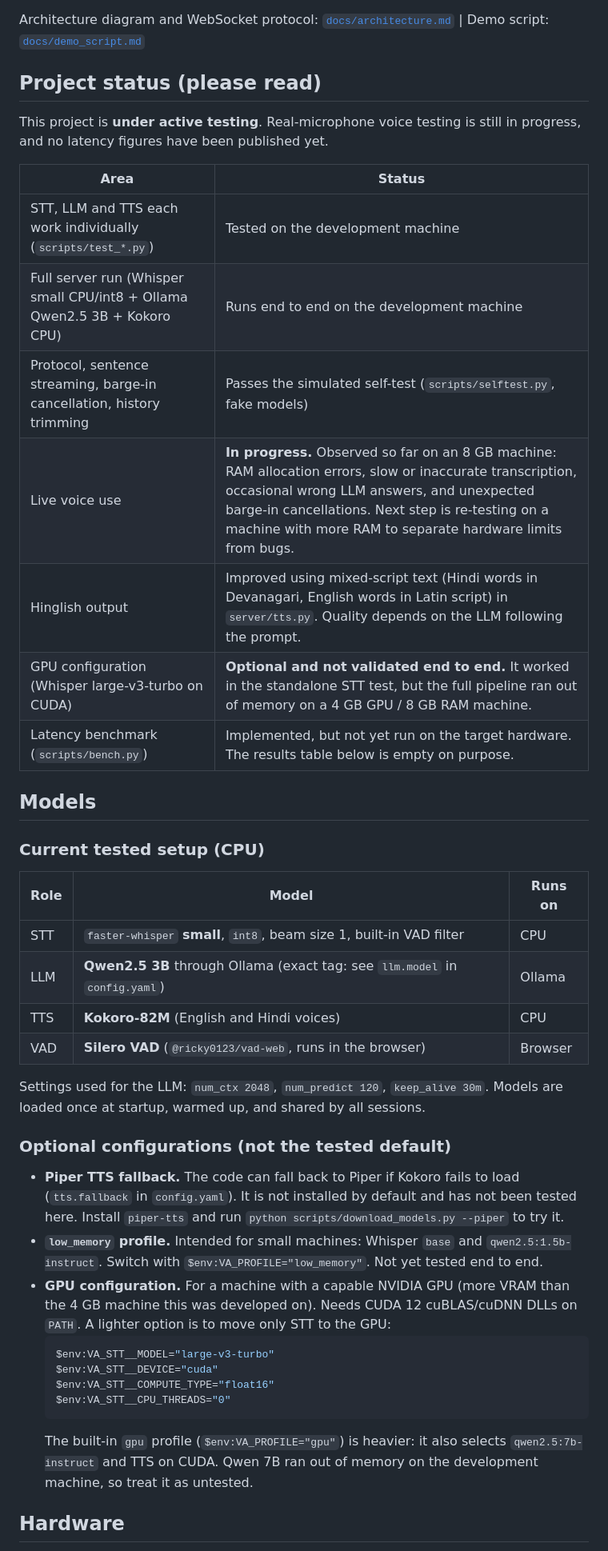
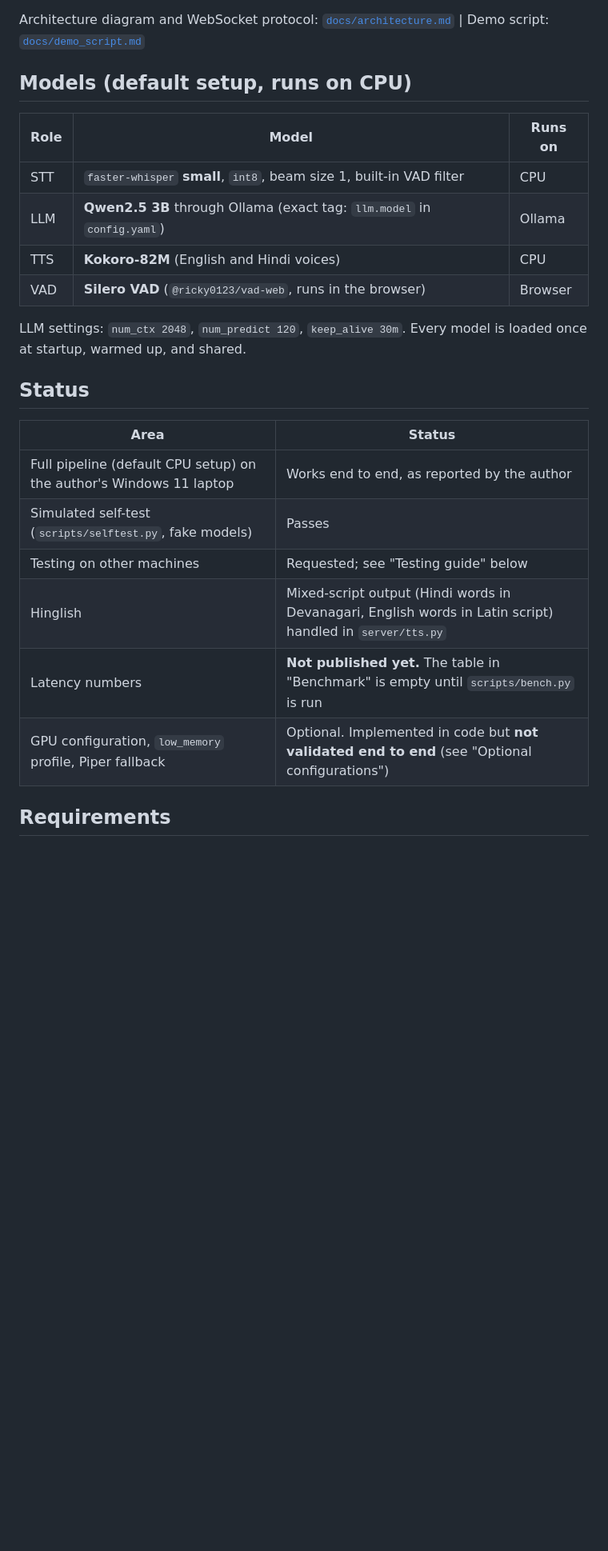
Before and after one commit to yashieeeeee/local-voice-assistant, a Markdown page: README.md, the part around one of its changes. Shown at 80% size. GitHub-like rendering; blank space fills up the shorter version.

````diff
--- a/README.md
+++ b/README.md
@@ -10,45 +10,27 @@ Mic -> Silero VAD (browser) -> WebSocket -> faster-whisper -> Ollama LLM -> sent
 
 Architecture diagram and WebSocket protocol: [`docs/architecture.md`](docs/architecture.md) | Demo script: [`docs/demo_script.md`](docs/demo_script.md)
 
-## Project status (please read)
-
-This project is **under active testing**. Real-microphone voice testing is still in progress, and no latency figures have been published yet.
-
-| Area | Status |
-|---|---|
-| STT, LLM and TTS each work individually (`scripts/test_*.py`) | Tested on the development machine |
-| Full server run (Whisper small CPU/int8 + Ollama Qwen2.5 3B + Kokoro CPU) | Runs end to end on the development machine |
-| Protocol, sentence streaming, barge-in cancellation, history trimming | Passes the simulated self-test (`scripts/selftest.py`, fake models) |
-| Live voice use | **In progress.** Observed so far on an 8 GB machine: RAM allocation errors, slow or inaccurate transcription, occasional wrong LLM answers, and unexpected barge-in cancellations. Next step is re-testing on a machine with more RAM to separate hardware limits from bugs. |
-| Hinglish output | Improved using mixed-script text (Hindi words in Devanagari, English words in Latin script) in `server/tts.py`. Quality depends on the LLM following the prompt. |
-| GPU configuration (Whisper large-v3-turbo on CUDA) | **Optional and not validated end to end.** It worked in the standalone STT test, but the full pipeline ran out of memory on a 4 GB GPU / 8 GB RAM machine. |
-| Latency benchmark (`scripts/bench.py`) | Implemented, but not yet run on the target hardware. The results table below is empty on purpose. |
-
-## Models
-
-### Current tested setup (CPU)
+## Models (default setup, runs on CPU)
 
 | Role | Model | Runs on |
 |---|---|---|
 | STT | `faster-whisper` **small**, `int8`, beam size 1, built-in VAD filter | CPU |
-| LLM | **Qwen2.5 3B** through Ollama (exact tag: see `llm.model` in `config.yaml`) | Ollama |
+| LLM | **Qwen2.5 3B** through Ollama (exact tag: `llm.model` in `config.yaml`) | Ollama |
 | TTS | **Kokoro-82M** (English and Hindi voices) | CPU |
 | VAD | **Silero VAD** (`@ricky0123/vad-web`, runs in the browser) | Browser |
 
-Settings used for the LLM: `num_ctx 2048`, `num_predict 120`, `keep_alive 30m`. Models are loaded once at startup, warmed up, and shared by all sessions.
+LLM settings: `num_ctx 2048`, `num_predict 120`, `keep_alive 30m`. Every model is loaded once at startup, warmed up, and shared.
 
-### Optional configurations (not the tested default)
+## Status
 
-* **Piper TTS fallback.** The code can fall back to Piper if Kokoro fails to load (`tts.fallback` in `config.yaml`). It is not installed by default and has not been tested here. Install `piper-tts` and run `python scripts/download_models.py --piper` to try it.
-* **`low_memory` profile.** Intended for small machines: Whisper `base` and `qwen2.5:1.5b-instruct`. Switch with `$env:VA_PROFILE="low_memory"`. Not yet tested end to end.
-* **GPU configuration.** For a machine with a capable NVIDIA GPU (more VRAM than the 4 GB machine this was developed on). Needs CUDA 12 cuBLAS/cuDNN DLLs on `PATH`. A lighter option is to move only STT to the GPU:
-  ```powershell
-  $env:VA_STT__MODEL="large-v3-turbo"
-  $env:VA_STT__DEVICE="cuda"
-  $env:VA_STT__COMPUTE_TYPE="float16"
-  $env:VA_STT__CPU_THREADS="0"
-  ```
-  The built-in `gpu` profile (`$env:VA_PROFILE="gpu"`) is heavier: it also selects `qwen2.5:7b-instruct` and TTS on CUDA. Qwen 7B ran out of memory on the development machine, so treat it as untested.
+| Area | Status |
+|---|---|
+| Full pipeline (default CPU setup) on the author's Windows 11 laptop | Works end to end, as reported by the author |
+| Simulated self-test (`scripts/selftest.py`, fake models) | Passes |
+| Testing on other machines | Requested; see "Testing guide" below |
+| Hinglish | Mixed-script output (Hindi words in Devanagari, English words in Latin script) handled in `server/tts.py` |
+| Latency numbers | **Not published yet.** The table in "Benchmark" is empty until `scripts/bench.py` is run |
+| GPU configuration, `low_memory` profile, Piper fallback | Optional. Implemented in code but **not validated end to end** (see "Optional configurations") |
 
-## Hardware
+## Requirements
 
````
Also changed, not shown: other parts of README.md (+116 -43 lines).
